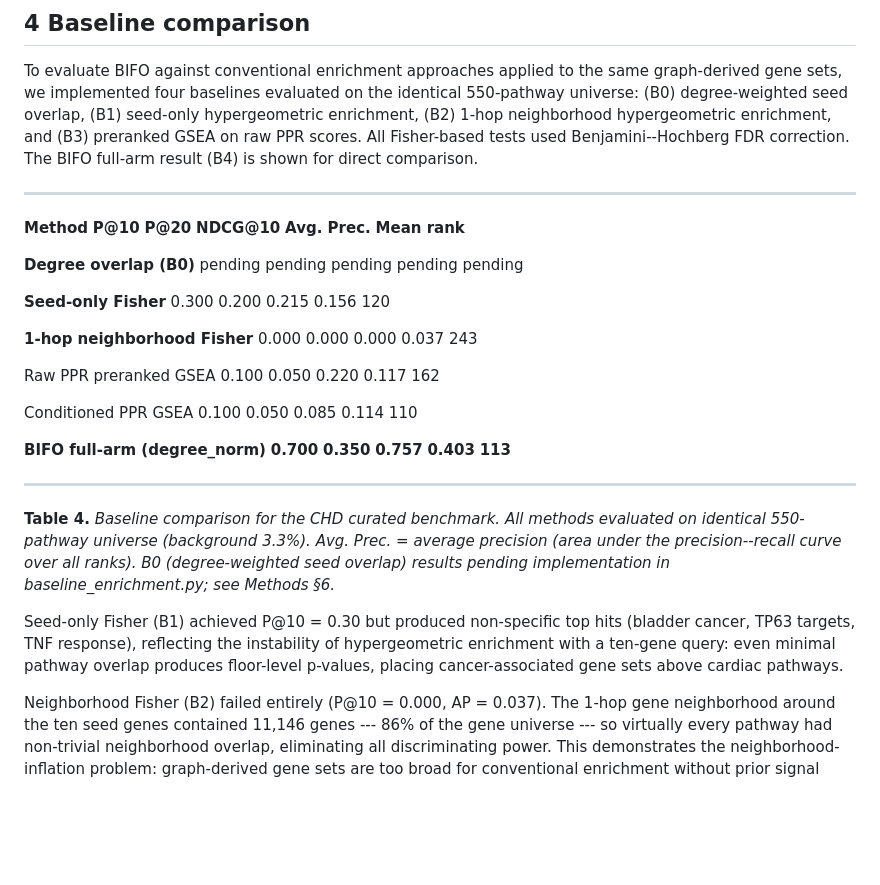
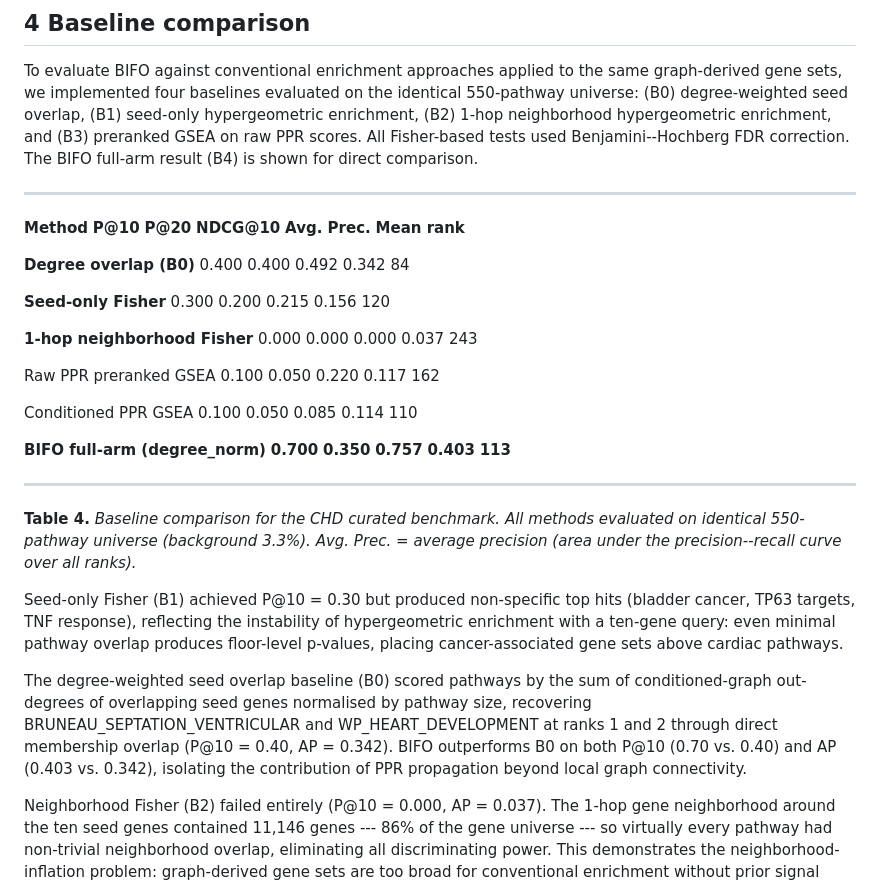
Before and after one commit to TaylorResearchLab/bifo-paper-1, a Markdown page: content/04.results.md, the part around the change. GitHub-like rendering; blank space fills up the shorter version.

```diff
--- a/content/04.results.md
+++ b/content/04.results.md
@@ -127,7 +127,7 @@ To evaluate BIFO against conventional enrichment approaches applied to the same
   --------------------------------- ----------- ----------- ------------- ---------------- ---------------
   **Method**                        **P@10**    **P@20**    **NDCG@10**   **Avg. Prec.**   **Mean rank**
 
-  **Degree overlap (B0)**           pending     pending     pending       pending          pending
+  **Degree overlap (B0)**           0.400       0.400       0.492         0.342            84
 
   **Seed-only Fisher**              0.300       0.200       0.215         0.156            120
 
@@ -140,9 +140,11 @@ To evaluate BIFO against conventional enrichment approaches applied to the same
   **BIFO full-arm (degree_norm)**   **0.700**   **0.350**   **0.757**     **0.403**        **113**
   --------------------------------- ----------- ----------- ------------- ---------------- ---------------
 
-**Table 4.** *Baseline comparison for the CHD curated benchmark. All methods evaluated on identical 550-pathway universe (background 3.3%). Avg. Prec. = average precision (area under the precision--recall curve over all ranks). B0 (degree-weighted seed overlap) results pending implementation in baseline_enrichment.py; see Methods §6.*
+**Table 4.** *Baseline comparison for the CHD curated benchmark. All methods evaluated on identical 550-pathway universe (background 3.3%). Avg. Prec. = average precision (area under the precision--recall curve over all ranks).*
 
 Seed-only Fisher (B1) achieved P@10 = 0.30 but produced non-specific top hits (bladder cancer, TP63 targets, TNF response), reflecting the instability of hypergeometric enrichment with a ten-gene query: even minimal pathway overlap produces floor-level p-values, placing cancer-associated gene sets above cardiac pathways.
+
+The degree-weighted seed overlap baseline (B0) scored pathways by the sum of conditioned-graph out-degrees of overlapping seed genes normalised by pathway size, recovering BRUNEAU_SEPTATION_VENTRICULAR and WP_HEART_DEVELOPMENT at ranks 1 and 2 through direct membership overlap (P@10 = 0.40, AP = 0.342). BIFO outperforms B0 on both P@10 (0.70 vs. 0.40) and AP (0.403 vs. 0.342), isolating the contribution of PPR propagation beyond local graph connectivity.
 
 Neighborhood Fisher (B2) failed entirely (P@10 = 0.000, AP = 0.037). The 1-hop gene neighborhood around the ten seed genes contained 11,146 genes --- 86% of the gene universe --- so virtually every pathway had non-trivial neighborhood overlap, eliminating all discriminating power. This demonstrates the neighborhood-inflation problem: graph-derived gene sets are too broad for conventional enrichment without prior signal concentration.
 
```
Also changed, not shown: content/03.methods.md (+4 -2 lines).
